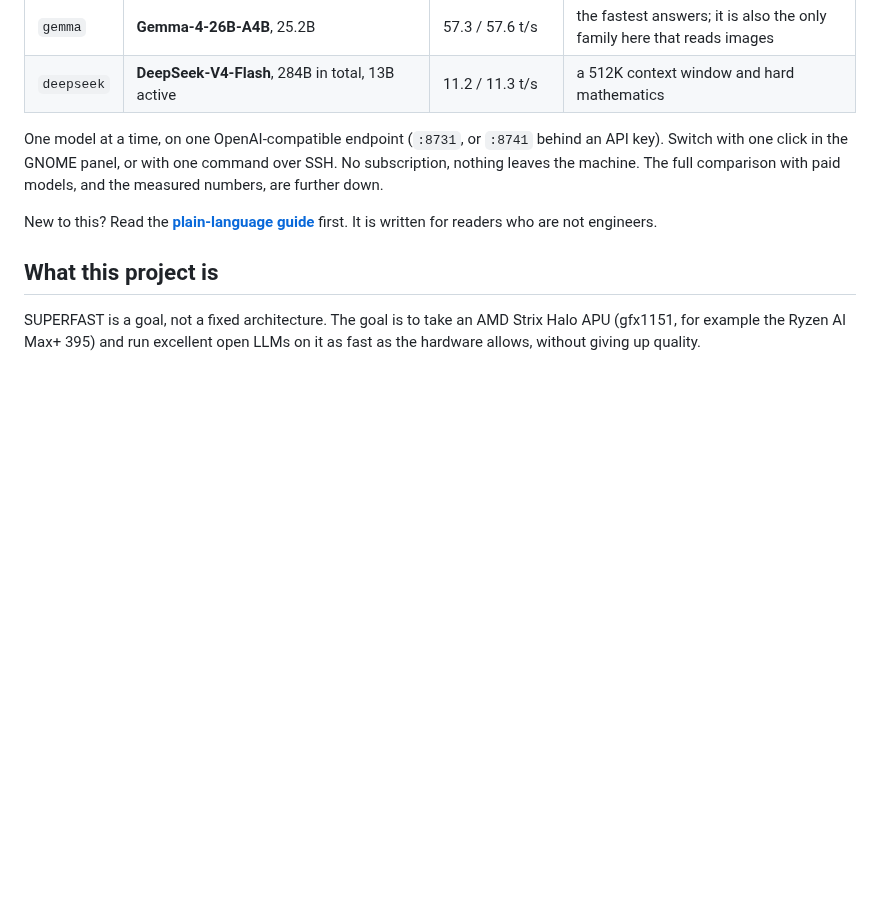
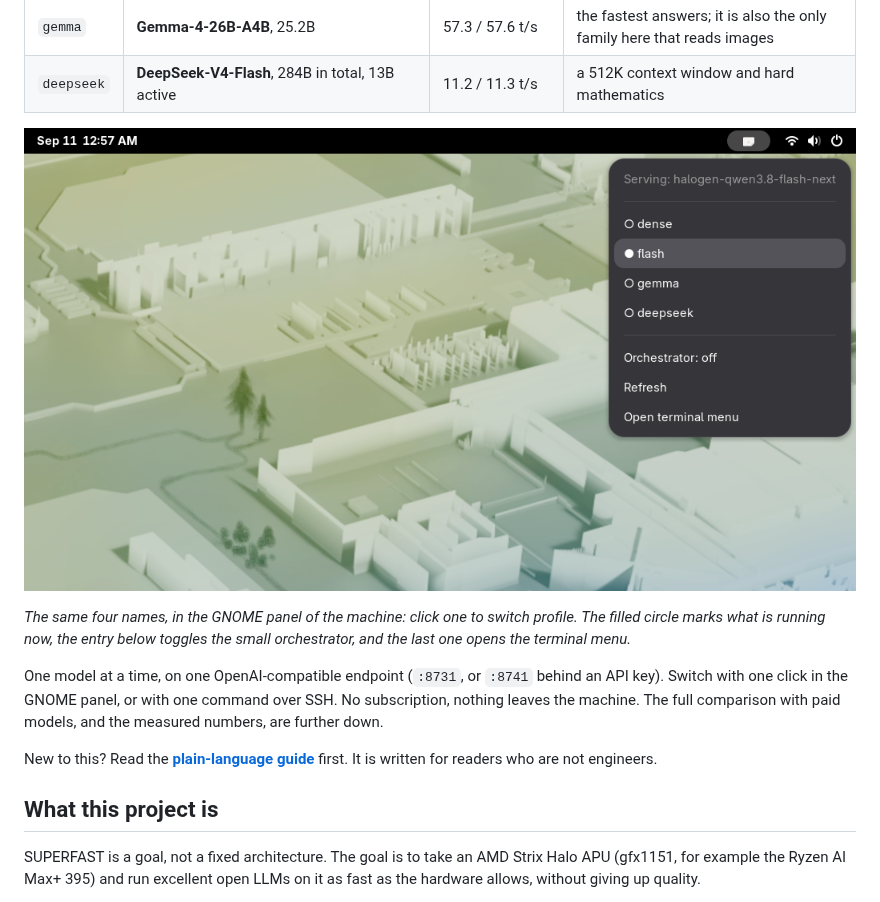
Before and after one commit to Graphene-Lab/Ryzen-AI-Max-395-SUPERFAST, a Markdown page: README.md, the part around the change. GitHub-like rendering; pictures changed too: assets/desktop-extension.png (added); blank space fills up the shorter version.

Commit message:
README: the panel menu, picture under the profile table
The screenshot comes from the machine's own desktop (area selection, top right) and shows the four profile names with the running one marked, so a reader can match the table above with what the GNOME panel actually offers. Cropped selection 1039x578, 366 KB.

```diff
--- a/README.md
+++ b/README.md
@@ -13,6 +13,12 @@ machine:
 | `flash` | **Qwen3.8-Flash-Next**, mixture-of-experts, 125B in total, 6B active per token | 37.7 / 46.4 t/s | the default: close to the dense quality, twice the speed |
 | `gemma` | **Gemma-4-26B-A4B**, 25.2B | 57.3 / 57.6 t/s | the fastest answers; it is also the only family here that reads images |
 | `deepseek` | **DeepSeek-V4-Flash**, 284B in total, 13B active | 11.2 / 11.3 t/s | a 512K context window and hard mathematics |
+
+![The GNOME panel menu: the four profile names from the table above, the running one marked, the orchestrator toggle below](assets/desktop-extension.png)
+
+*The same four names, in the GNOME panel of the machine: click one to switch
+profile. The filled circle marks what is running now, the entry below toggles
+the small orchestrator, and the last one opens the terminal menu.*
 
 One model at a time, on one OpenAI-compatible endpoint (`:8731`, or `:8741`
 behind an API key). Switch with one click in the GNOME panel, or with one
```
